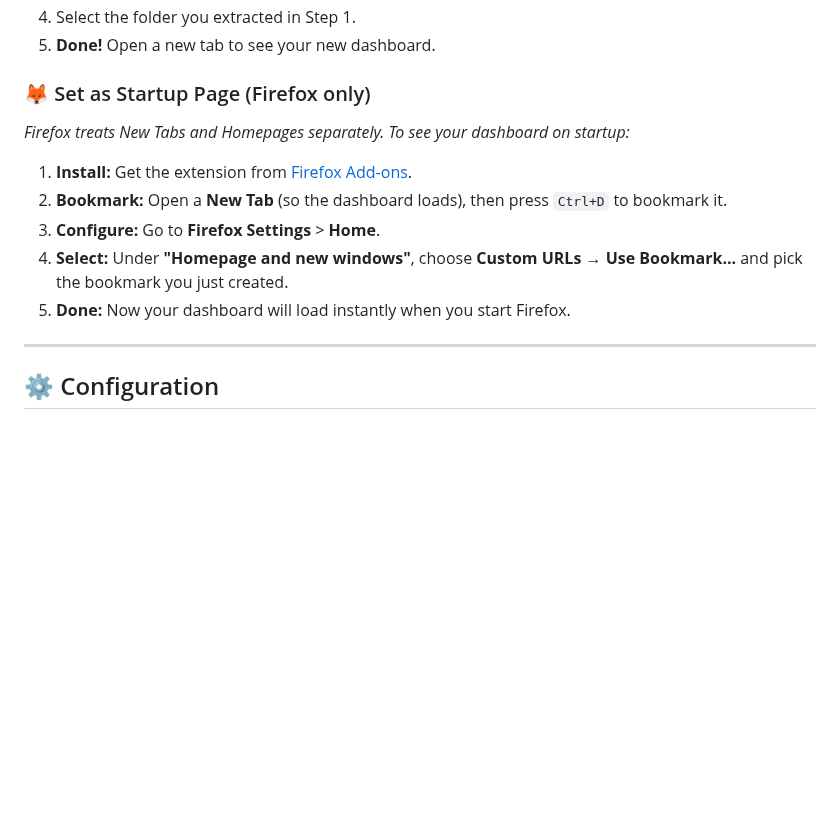
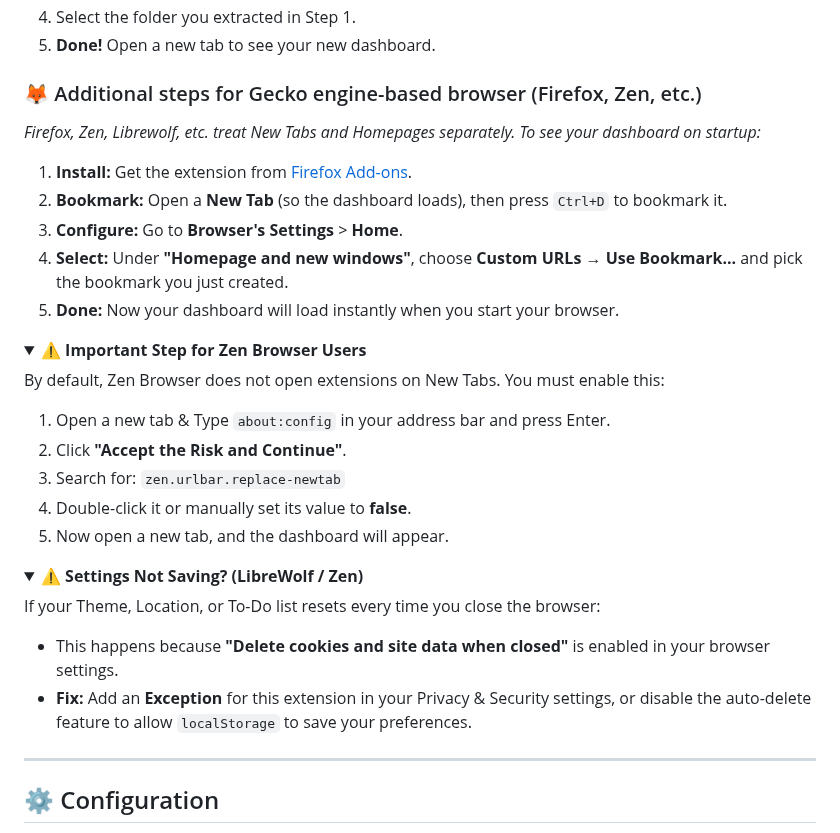
Before and after one commit to xtditom/YourDynamicDashboard, a Markdown page: README.md, the part around the change. Drawn GitHub-style; folded sections open; blank space fills up the shorter version.

Commit message:
Update Firefox setup instructions in README

```diff
--- a/README.md
+++ b/README.md
@@ -151,14 +151,36 @@ YourDynamicDashboard has been completely re-engineered for productivity.
 4.  Select the folder you extracted in Step 1.
 5.  **Done!** Open a new tab to see your new dashboard.
 
-### 🦊 Set as Startup Page (Firefox only)
-*Firefox treats New Tabs and Homepages separately. To see your dashboard on startup:*
+### 🦊 Additional steps for Gecko engine-based browser (Firefox, Zen, etc.)
+*Firefox, Zen, Librewolf, etc. treat New Tabs and Homepages separately. To see your dashboard on startup:*
 
 1.  **Install:** Get the extension from [Firefox Add-ons](https://addons.mozilla.org/en-US/firefox/addon/yourdynamicdashboard/).
 2.  **Bookmark:** Open a **New Tab** (so the dashboard loads), then press `Ctrl+D` to bookmark it.
-3.  **Configure:** Go to **Firefox Settings** > **Home**.
+3.  **Configure:** Go to **Browser's Settings** > **Home**.
 4.  **Select:** Under **"Homepage and new windows"**, choose **Custom URLs** → **Use Bookmark...** and pick the bookmark you just created.
-5.  **Done:** Now your dashboard will load instantly when you start Firefox.
+5.  **Done:** Now your dashboard will load instantly when you start your browser.
+
+<details>
+<summary><strong>⚠️ Important Step for Zen Browser Users</strong></summary>
+
+By default, Zen Browser does not open extensions on New Tabs. You must enable this:
+1.  Open a new tab & Type `about:config` in your address bar and press Enter.
+2.  Click **"Accept the Risk and Continue"**.
+3.  Search for: `zen.urlbar.replace-newtab`
+4.  Double-click it or manually set its value to **false**.
+5.  Now open a new tab, and the dashboard will appear.
+
+</details>
+
+<details>
+<summary><strong>⚠️ Settings Not Saving? (LibreWolf / Zen)</strong></summary>
+
+If your Theme, Location, or To-Do list resets every time you close the browser:
+* This happens because **"Delete cookies and site data when closed"** is enabled in your browser settings.
+* **Fix:** Add an **Exception** for this extension in your Privacy & Security settings, or disable the auto-delete feature to allow `localStorage` to save your preferences.
+
+</details>
+
 ---
 
 ## ⚙️ Configuration
```
